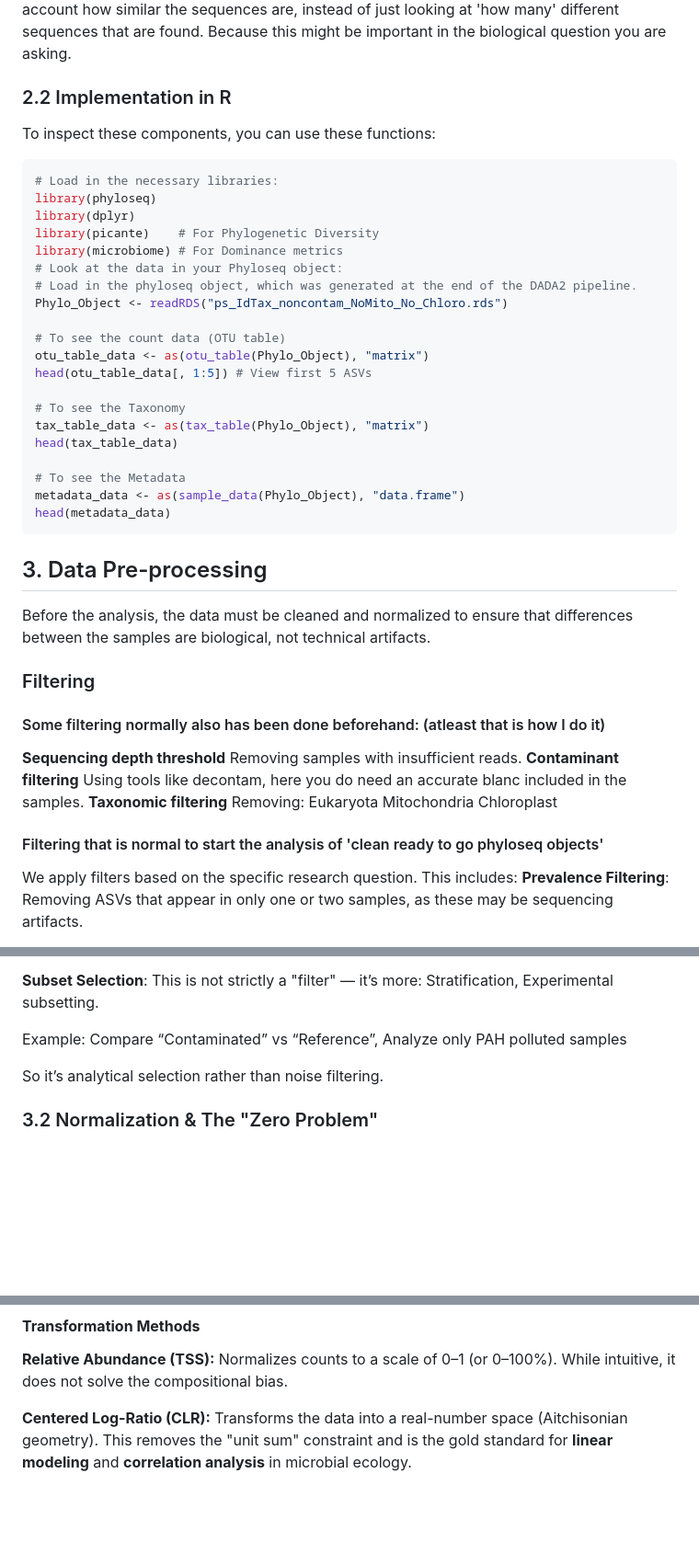
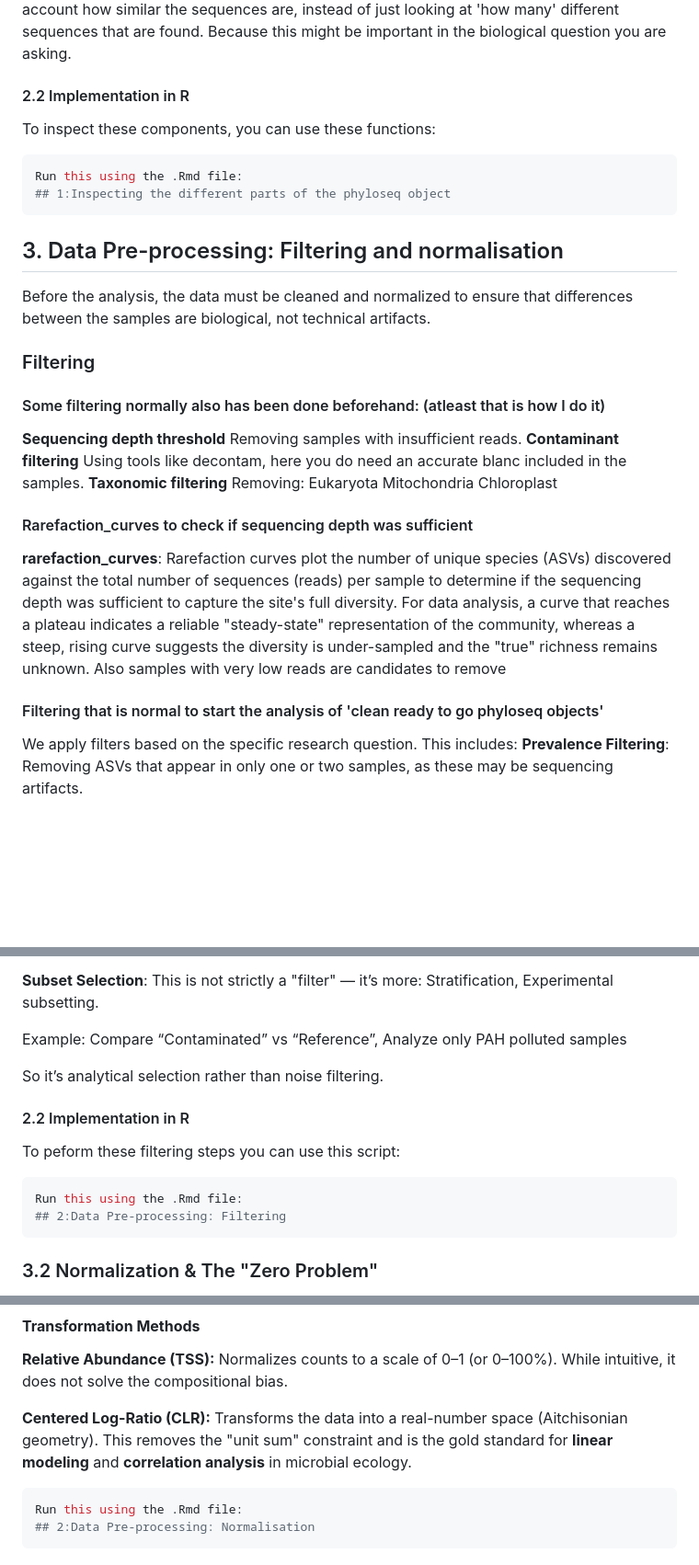
Before and after one commit to SimonVandersanden123/Microbiome_Pipeline_Collab, a Markdown page: Primary_Documentation.md, 3 parts joined by grey strips. Shown at 92% size. Drawn GitHub-style; blank space fills up the shorter version.

Commit message:
Revise documentation for phyloseq data analysis
Updated section headers and added implementation details for data pre-processing in R. Enhanced explanations for filtering and normalization steps.

````diff
--- a/Primary_Documentation.md
+++ b/Primary_Documentation.md
@@ -56,32 +56,14 @@ This is where the microbiology meets the chemistry. It contains all environmenta
 A phylogenetic tree represents the "genetic distance" between the different sequences. TLDR: sequences that look alike, are likely more related, so they are closer in the phylogenetic tree.
 
 **Use**: This is often optional but can be used for calculating more advanced microbial community metrics such as **Faith's Phylogenetic Diversity** or **UniFrac distances** which take into account how closely related the different species are. So it is a metric that takes into account how similar the sequences are, instead of just looking at 'how many' different sequences that are found. Because this might be important in the biological question you are asking.
-### 2.2 Implementation in R
+#### 2.2 Implementation in R
 To inspect these components, you can use these functions:
 
 ```r
-# Load in the necessary libraries:
-library(phyloseq)
-library(dplyr)
-library(picante)    # For Phylogenetic Diversity
-library(microbiome) # For Dominance metrics
-# Look at the data in your Phyloseq object:
-# Load in the phyloseq object, which was generated at the end of the DADA2 pipeline.
-Phylo_Object <- readRDS("ps_IdTax_noncontam_NoMito_No_Chloro.rds")
-
-# To see the count data (OTU table)
-otu_table_data <- as(otu_table(Phylo_Object), "matrix")
-head(otu_table_data[, 1:5]) # View first 5 ASVs
-
-# To see the Taxonomy
-tax_table_data <- as(tax_table(Phylo_Object), "matrix")
-head(tax_table_data)
-
-# To see the Metadata
-metadata_data <- as(sample_data(Phylo_Object), "data.frame")
-head(metadata_data)
+Run this using the .Rmd file:
+## 1:Inspecting the different parts of the phyloseq object
 ```
-## 3. Data Pre-processing
+## 3. Data Pre-processing: Filtering and normalisation
 Before the analysis, the data must be cleaned and normalized to ensure that differences between the samples are biological, not technical artifacts.
 
 ### Filtering
@@ -95,7 +77,11 @@ Removing:
 Eukaryota
 Mitochondria
 Chloroplast
+#### Rarefaction_curves to check if sequencing depth was sufficient
+
+**rarefaction_curves**: Rarefaction curves plot the number of unique species (ASVs) discovered against the total number of sequences (reads) per sample to determine if the sequencing depth was sufficient to capture the site's full diversity. For data analysis, a curve that reaches a plateau indicates a reliable "steady-state" representation of the community, whereas a steep, rising curve suggests the diversity is under-sampled and the "true" richness remains unknown. Also samples with very low reads are candidates to remove
 #### Filtering that is normal to start the analysis of 'clean ready to go phyloseq objects'
+
 We apply filters based on the specific research question. This includes:
 **Prevalence Filtering**: Removing ASVs that appear in only one or two samples, as these may be sequencing artifacts.
 
@@ -115,6 +101,14 @@ Example: Compare “Contaminated” vs “Reference”, Analyze only PAH pollute
 
 So it’s analytical selection rather than noise filtering.
 
+#### 2.2 Implementation in R
+To peform these filtering steps you can use this script:
+
+```r
+Run this using the .Rmd file:
+## 2:Data Pre-processing: Filtering
+```
+
 ### 3.2 Normalization & The "Zero Problem"
 Because different samples result in different total "reads" (sequencing depth), we cannot compare raw counts directly. Furthermore, microbiome data is **compositional** (counts are parts of a whole), meaning an increase in one taxon's abundance forcedly decreases the relative abundance of others.
 #### **Handling Sparsity (The Zero Problem)**
@@ -128,3 +122,8 @@ Microbial matrices are "sparse" (contain many zeros). Since mathematical transfo
 **Relative Abundance (TSS):** Normalizes counts to a scale of 0–1 (or 0–100%). While intuitive, it does not solve the compositional bias.
 
 **Centered Log-Ratio (CLR):** Transforms the data into a real-number space (Aitchisonian geometry). This removes the "unit sum" constraint and is the gold standard for **linear modeling** and **correlation analysis** in microbial ecology.
+
+```r
+Run this using the .Rmd file:
+## 2:Data Pre-processing: Normalisation
+```
````
